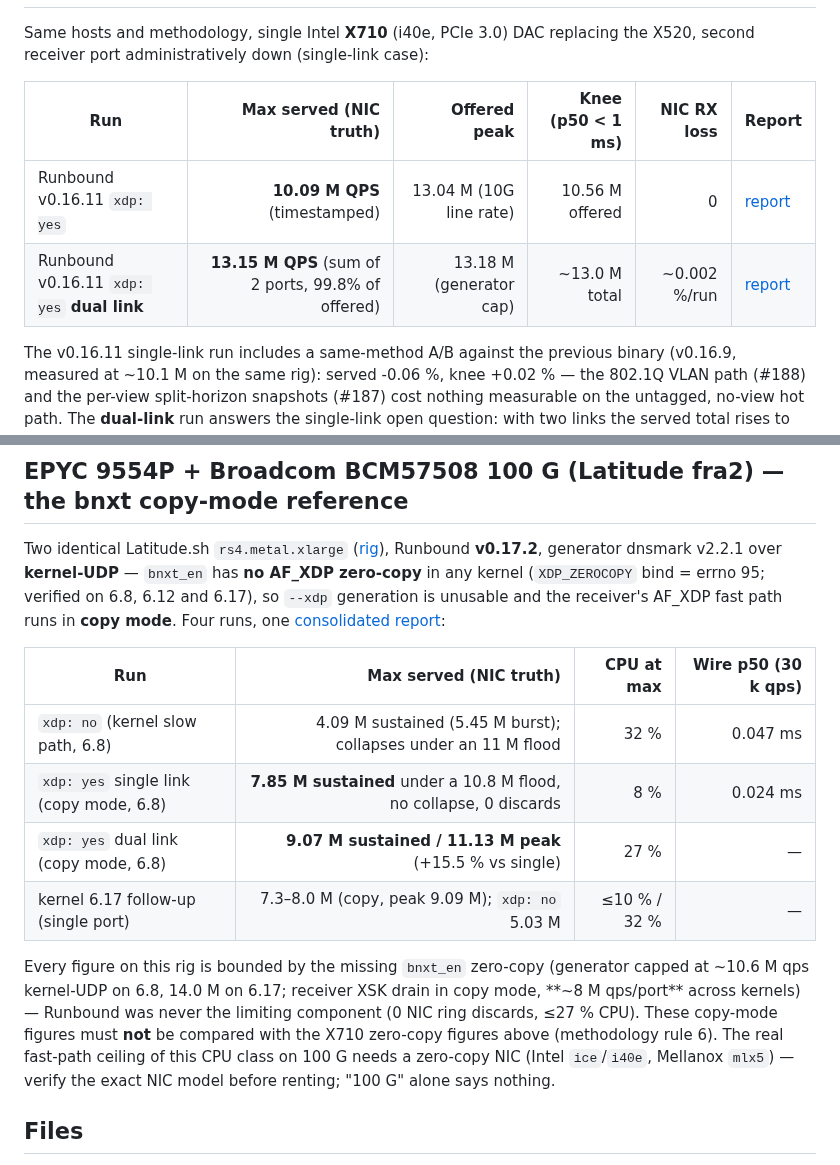
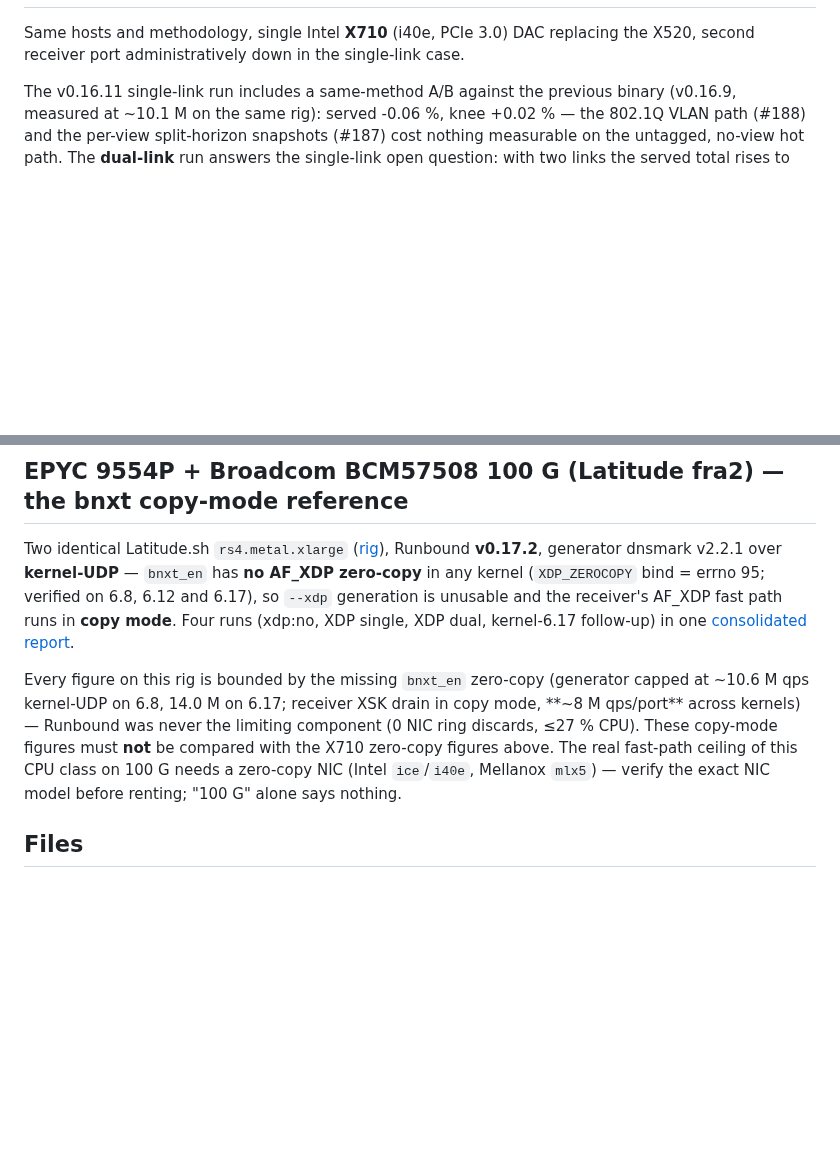
Before and after one commit to redlemonbe/Runbound, a Markdown page: docs/benchmark/INDEX.md, 2 parts joined by grey strips. GitHub-like rendering; blank space fills up the shorter version.

```diff
--- a/docs/benchmark/INDEX.md
+++ b/docs/benchmark/INDEX.md
@@ -40,11 +56,6 @@ not asserted as a universal claim.
 
 Same hosts and methodology, single Intel **X710** (i40e, PCIe 3.0) DAC replacing the
-X520, second receiver port administratively down (single-link case):
-
-| Run | Max served (NIC truth) | Offered peak | Knee (p50 < 1 ms) | NIC RX loss | Report |
-|-----|-----------------------:|-------------:|------------------:|------------:|--------|
-| Runbound v0.16.11 `xdp: yes` | **10.09 M QPS** (timestamped) | 13.04 M (10G line rate) | 10.56 M offered | 0 | [report](RUNBOUND-v0.16.11-threadripper-5995wx-x710-xdp-2026-06-10.md) |
-| Runbound v0.16.11 `xdp: yes` **dual link** | **13.15 M QPS** (sum of 2 ports, 99.8% of offered) | 13.18 M (generator cap) | ~13.0 M total | ~0.002 %/run | [report](RUNBOUND-v0.16.11-threadripper-5995wx-x710-dual-xdp-2026-06-10.md) |
+X520, second receiver port administratively down in the single-link case.
 
 The v0.16.11 single-link run includes a same-method A/B against the previous binary
 (v0.16.9, measured at ~10.1 M on the same rig): served -0.06 %, knee +0.02 % — the
@@ -62,22 +73,16 @@ Two identical Latitude.sh `rs4.metal.xlarge` ([rig](rigs/latitude-rs4-metal-xlar
 Runbound **v0.17.2**, generator dnsmark v2.2.1 over **kernel-UDP** — `bnxt_en` has **no
 AF_XDP zero-copy** in any kernel (`XDP_ZEROCOPY` bind = errno 95; verified on 6.8, 6.12
 and 6.17), so `--xdp` generation is unusable and the receiver's AF_XDP fast path runs in
-**copy mode**. Four runs, one [consolidated report](RUNBOUND-v0.17.2-latitude-epyc9554p-bnxt-2026-06-11.md):
-
-| Run | Max served (NIC truth) | CPU at max | Wire p50 (30 k qps) |
-|-----|-----------------------:|-----------:|--------------------:|
-| `xdp: no` (kernel slow path, 6.8) | 4.09 M sustained (5.45 M burst); collapses under an 11 M flood | 32 % | 0.047 ms |
-| `xdp: yes` single link (copy mode, 6.8) | **7.85 M sustained** under a 10.8 M flood, no collapse, 0 discards | 8 % | 0.024 ms |
-| `xdp: yes` dual link (copy mode, 6.8) | **9.07 M sustained / 11.13 M peak** (+15.5 % vs single) | 27 % | — |
-| kernel 6.17 follow-up (single port) | 7.3–8.0 M (copy, peak 9.09 M); `xdp: no` 5.03 M | ≤10 % / 32 % | — |
+**copy mode**. Four runs (xdp:no, XDP single, XDP dual, kernel-6.17 follow-up) in one
+[consolidated report](RUNBOUND-v0.17.2-latitude-epyc9554p-bnxt-2026-06-11.md).
 
 Every figure on this rig is bounded by the missing `bnxt_en` zero-copy (generator capped
 at ~10.6 M qps kernel-UDP on 6.8, 14.0 M on 6.17; receiver XSK drain in copy mode, **~8 M
 qps/port** across kernels) — Runbound was never the limiting component (0 NIC ring
 discards, ≤27 % CPU). These copy-mode figures must **not** be compared with the X710
-zero-copy figures above (methodology rule 6). The real fast-path ceiling of this CPU
-class on 100 G needs a zero-copy NIC (Intel `ice`/`i40e`, Mellanox `mlx5`) — verify the
-exact NIC model before renting; "100 G" alone says nothing.
+zero-copy figures above. The real fast-path ceiling of this CPU class on 100 G needs a
+zero-copy NIC (Intel `ice`/`i40e`, Mellanox `mlx5`) — verify the exact NIC model before
+renting; "100 G" alone says nothing.
 
 ## Files
 
```
Also changed, not shown: other parts of docs/benchmark/INDEX.md (+39 -23 lines).
